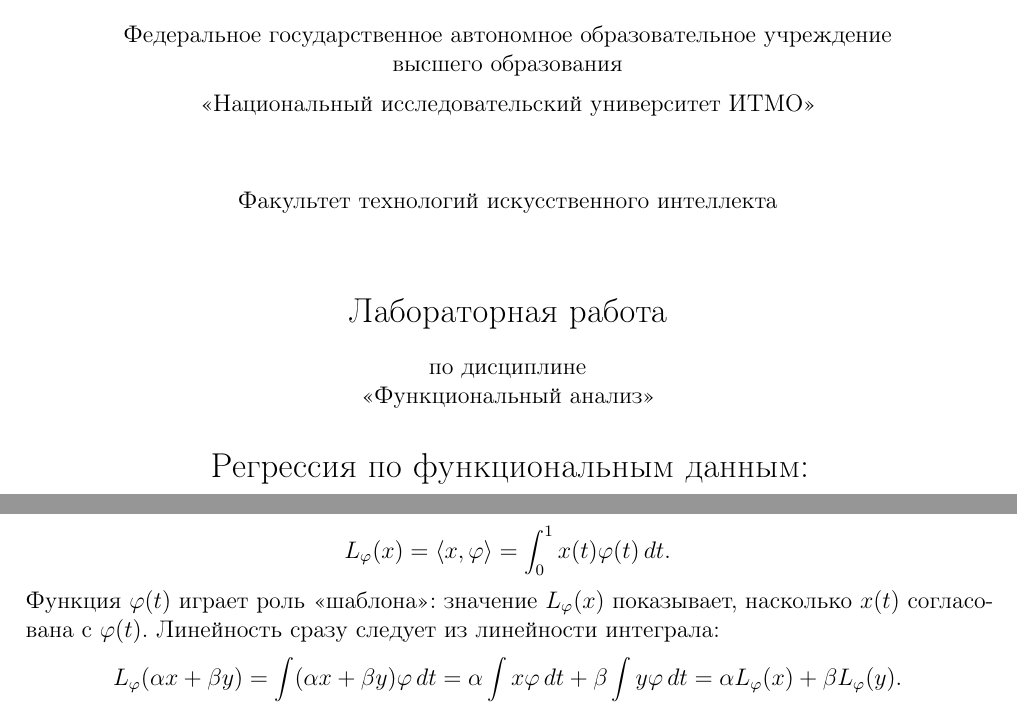
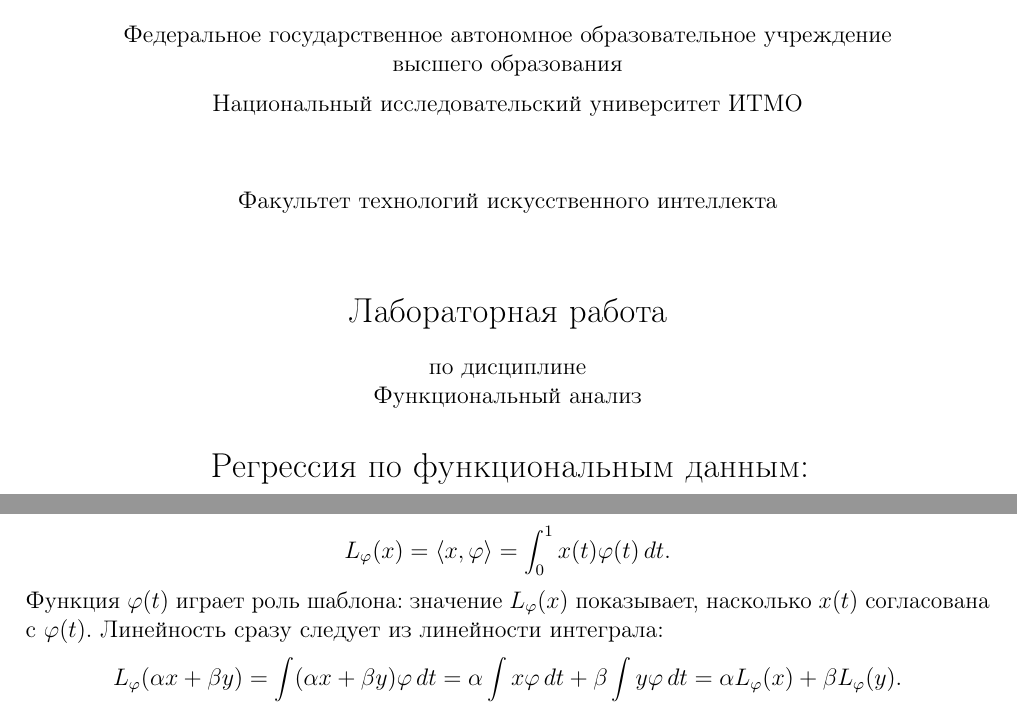
Before and after one commit to paulhowever/funkan_tischenko_j3210, a LaTeX document (report.tex): two parts of pages 1 and 3 of 13, joined at a grey line, cut so that both start at the same text. Compiled offline with pdfLaTeX.

Commit message:
docs(report): drop guillemet markers (<<, >>) everywhere

```diff
--- a/report.tex
+++ b/report.tex
@@ -81,14 +81,14 @@
         \textbf{Федеральное государственное автономное образовательное учреждение\\
         высшего образования}\\[0.2cm]
 
-        \textbf{<<Национальный исследовательский университет ИТМО>>}\\[1.2cm]
+        \textbf{Национальный исследовательский университет ИТМО}\\[1.2cm]
 
         \textbf{Факультет технологий искусственного интеллекта}\\[1.5cm]
 
         \textbf{\Large Лабораторная работа}\\[0.4cm]
 
         по дисциплине\\
-        \textbf{<<Функциональный анализ>>}\\[0.8cm]
+        \textbf{Функциональный анализ}\\[0.8cm]
 
         \textbf{\Large Регрессия по функциональным данным:}\\[0.2cm]
         \textbf{\Large линейные функционалы и метрические методы}\\[0.6cm]
@@ -163,7 +163,7 @@ y_i=2\!\int_0^1\!x_i(t)\sin(2\pi t)\,dt-\!\int_0^1\!x_i(t)t\,dt+\eta_i.
 \[
 L_\varphi(x)=\langle x,\varphi\rangle=\int_0^1 x(t)\varphi(t)\,dt.
 \]
-Функция $\varphi(t)$ играет роль <<шаблона>>: значение $L_\varphi(x)$ показывает, насколько $x(t)$ согласована с $\varphi(t)$. Линейность сразу следует из линейности интеграла:
+Функция $\varphi(t)$ играет роль шаблона: значение $L_\varphi(x)$ показывает, насколько $x(t)$ согласована с $\varphi(t)$. Линейность сразу следует из линейности интеграла:
 \[
 L_\varphi(\alpha x+\beta y)=\int(\alpha x+\beta y)\varphi\,dt
 =\alpha\int x\varphi\,dt+\beta\int y\varphi\,dt=\alpha L_\varphi(x)+\beta L_\varphi(y).
```
Also changed, not shown: report_outputs/funkan_report.pdf, report.tex (4 more changed lines).
